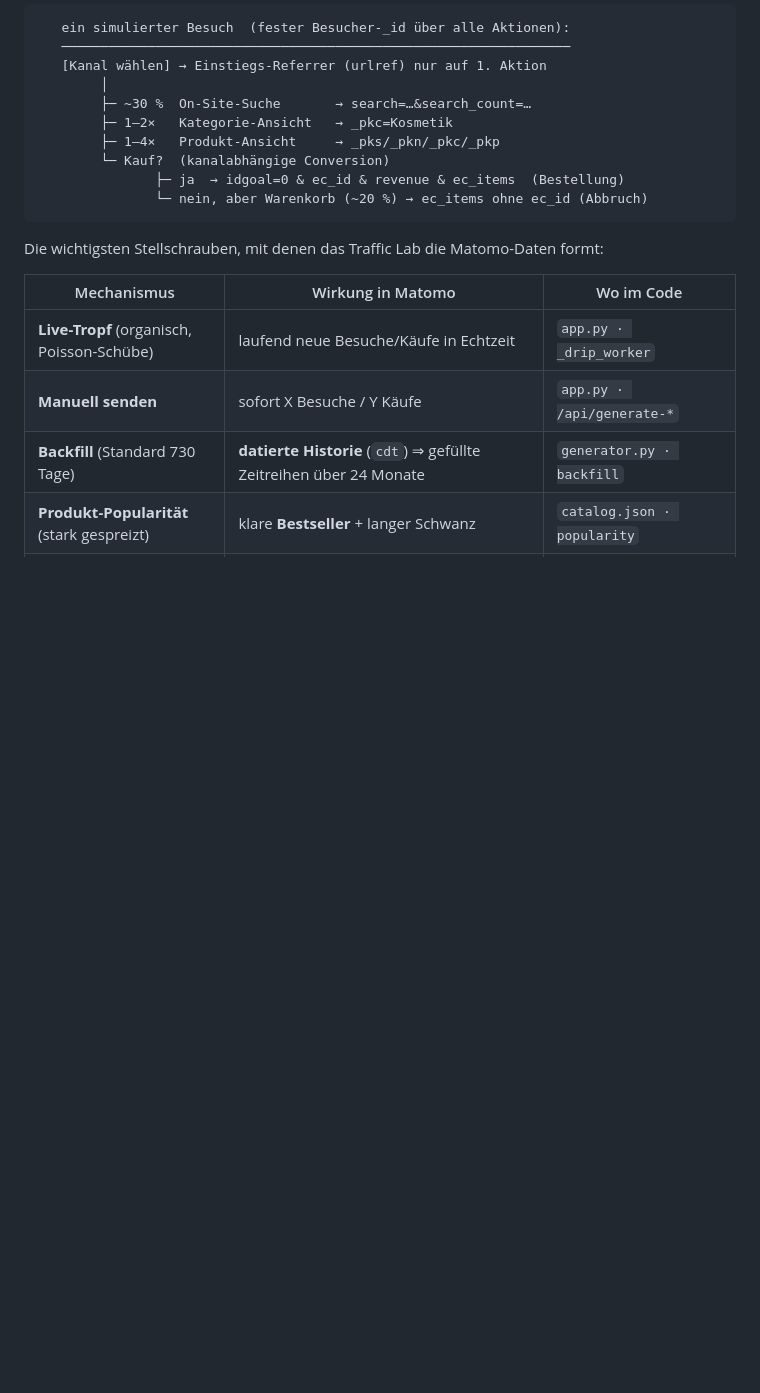
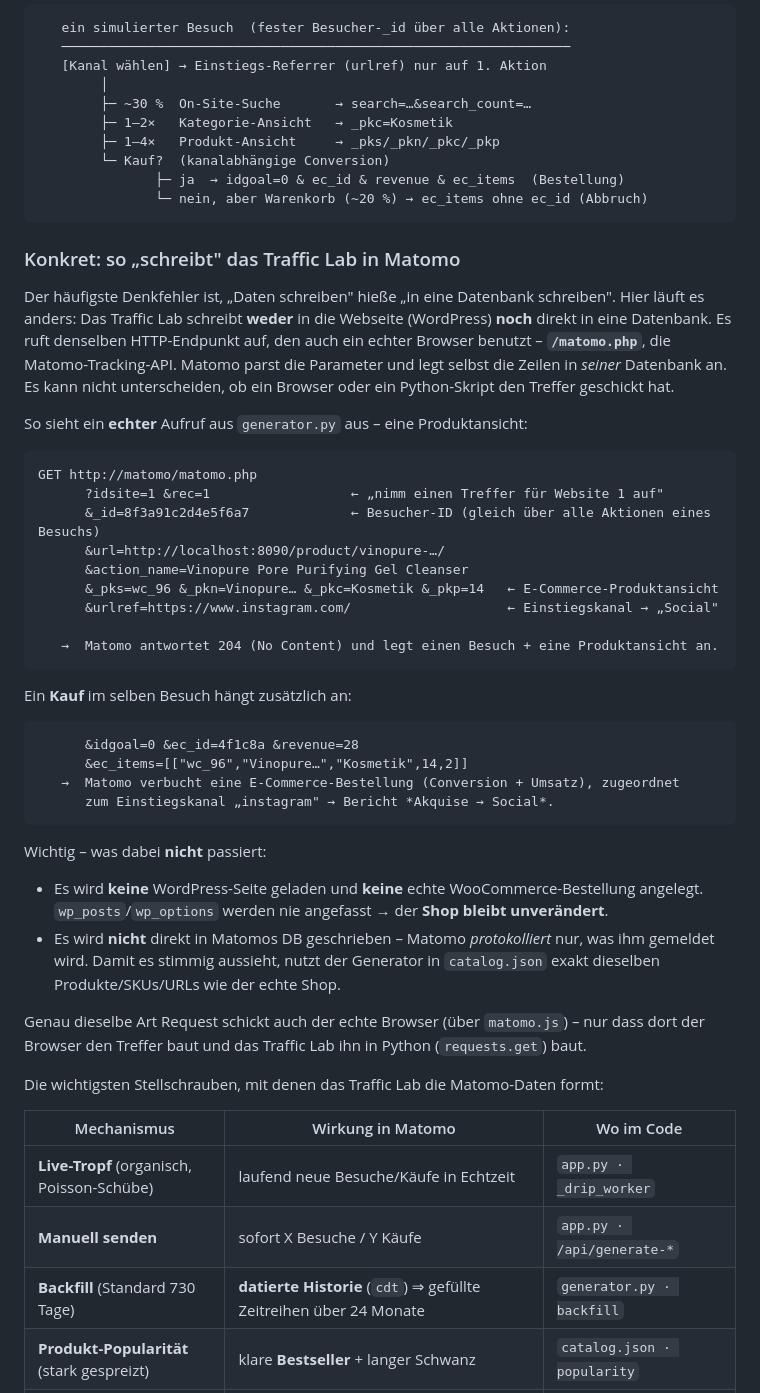
Before and after one commit to bbw-it/m392_matomo-woocommerce-trafficlab, a Markdown page: ARCHITECTURE.md, the part around one of its changes. Rendered like a GitHub page; blank space fills up the shorter version.

````diff
--- a/ARCHITECTURE.md
+++ b/ARCHITECTURE.md
@@ -206,6 +209,49 @@ Produkten/Kategorien/URLs — eine konsistente Shop-Struktur.
                └─ nein, aber Warenkorb (~20 %) → ec_items ohne ec_id (Abbruch)
 ```
 
+### Konkret: so „schreibt" das Traffic Lab in Matomo
+
+Der häufigste Denkfehler ist, „Daten schreiben" hieße „in eine Datenbank schreiben". Hier
+läuft es anders: Das Traffic Lab schreibt **weder** in die Webseite (WordPress) **noch**
+direkt in eine Datenbank. Es ruft denselben HTTP-Endpunkt auf, den auch ein echter Browser
+benutzt – **`/matomo.php`**, die Matomo-Tracking-API. Matomo parst die Parameter und legt
+selbst die Zeilen in *seiner* Datenbank an. Es kann nicht unterscheiden, ob ein Browser oder
+ein Python-Skript den Treffer geschickt hat.
+
+So sieht ein **echter** Aufruf aus `generator.py` aus – eine Produktansicht:
+
+```
+GET http://matomo/matomo.php
+      ?idsite=1 &rec=1                  ← „nimm einen Treffer für Website 1 auf"
+      &_id=8f3a91c2d4e5f6a7             ← Besucher-ID (gleich über alle Aktionen eines Besuchs)
+      &url=http://localhost:8090/product/vinopure-…/
+      &action_name=Vinopure Pore Purifying Gel Cleanser
+      &_pks=wc_96 &_pkn=Vinopure… &_pkc=Kosmetik &_pkp=14   ← E-Commerce-Produktansicht
+      &urlref=https://www.instagram.com/                    ← Einstiegskanal → „Social"
+
+   →  Matomo antwortet 204 (No Content) und legt einen Besuch + eine Produktansicht an.
+```
+
+Ein **Kauf** im selben Besuch hängt zusätzlich an:
+
+```
+      &idgoal=0 &ec_id=4f1c8a &revenue=28
+      &ec_items=[["wc_96","Vinopure…","Kosmetik",14,2]]
+   →  Matomo verbucht eine E-Commerce-Bestellung (Conversion + Umsatz), zugeordnet
+      zum Einstiegskanal „instagram" → Bericht *Akquise → Social*.
+```
+
+Wichtig – was dabei **nicht** passiert:
+
+- Es wird **keine** WordPress-Seite geladen und **keine** echte WooCommerce-Bestellung
+  angelegt. `wp_posts`/`wp_options` werden nie angefasst → der **Shop bleibt unverändert**.
+- Es wird **nicht** direkt in Matomos DB geschrieben – Matomo *protokolliert* nur, was ihm
+  gemeldet wird. Damit es stimmig aussieht, nutzt der Generator in `catalog.json` exakt
+  dieselben Produkte/SKUs/URLs wie der echte Shop.
+
+Genau dieselbe Art Request schickt auch der echte Browser (über `matomo.js`) – nur dass dort
+der Browser den Treffer baut und das Traffic Lab ihn in Python (`requests.get`) baut.
+
 Die wichtigsten Stellschrauben, mit denen das Traffic Lab die Matomo-Daten formt:
 
 | Mechanismus | Wirkung in Matomo | Wo im Code |
````
Also changed, not shown: other parts of ARCHITECTURE.md (+53 -42 lines).
